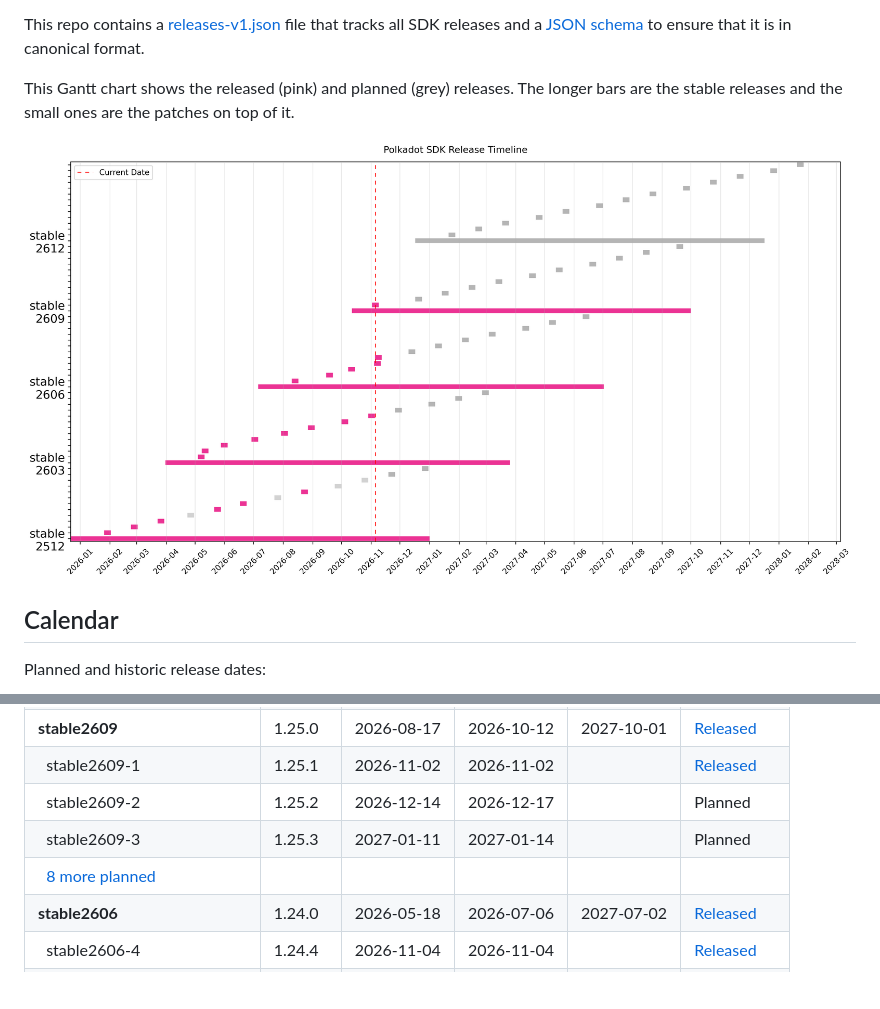
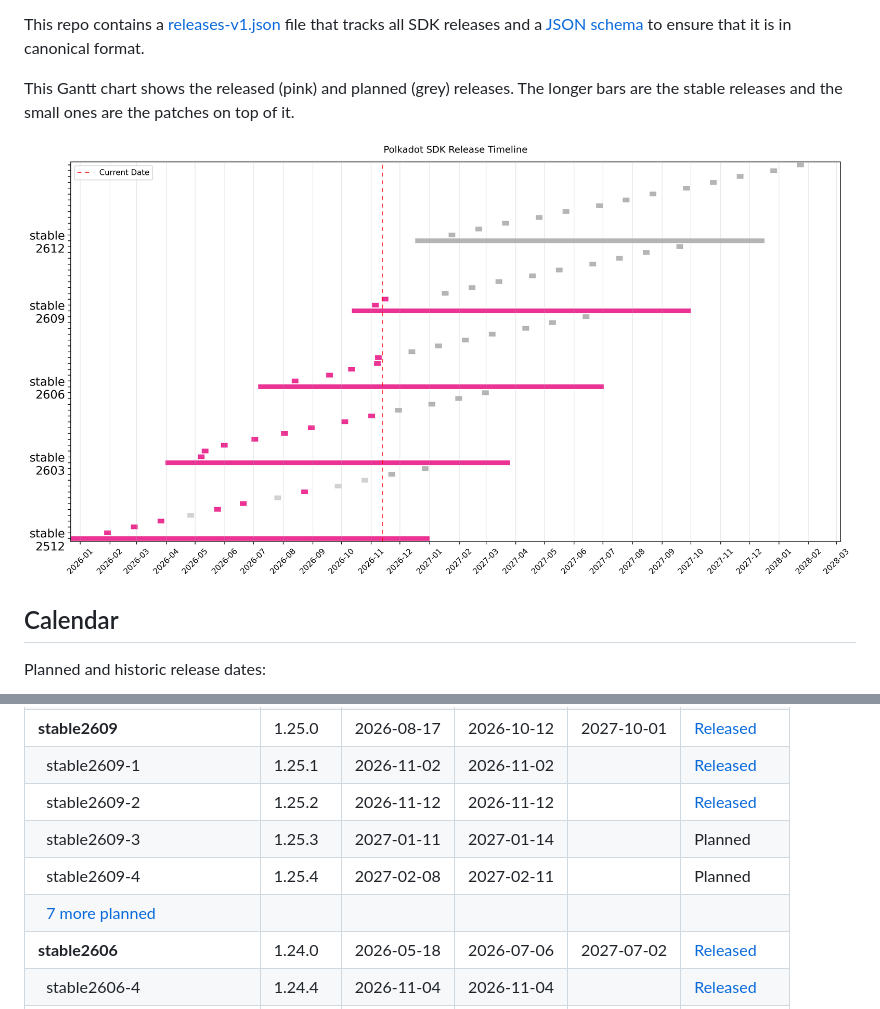
Before and after one commit to paritytech/release-registry, a Markdown page: README.md, 2 parts joined by grey strips. Rendered like a GitHub page; pictures changed too: .assets/timeline-gantt.png; blank space fills up the shorter version.

Commit message:
Release stable2609-2 (#184)

```diff
--- a/README.md
+++ b/README.md
@@ -26,9 +26,10 @@ Planned and historic release dates:
 | &nbsp;&nbsp;[11 more planned](CALENDAR.md) |  |  | | |
 | **stable2609** | 1.25.0 | 2026-08-17 | 2026-10-12 | 2027-10-01 | [Released](https://github.com/paritytech/polkadot-sdk/releases/tag/polkadot-stable2609) |
 | &nbsp;&nbsp;stable2609-1 | 1.25.1 | 2026-11-02 | 2026-11-02 |  | [Released](https://github.com/paritytech/polkadot-sdk/releases/tag/polkadot-stable2609-1) |
-| &nbsp;&nbsp;stable2609-2 | 1.25.2 | 2026-12-14 | 2026-12-17 |  | Planned |
+| &nbsp;&nbsp;stable2609-2 | 1.25.2 | 2026-11-12 | 2026-11-12 |  | [Released](https://github.com/paritytech/polkadot-sdk/releases/tag/polkadot-stable2609-2) |
 | &nbsp;&nbsp;stable2609-3 | 1.25.3 | 2027-01-11 | 2027-01-14 |  | Planned |
-| &nbsp;&nbsp;[8 more planned](CALENDAR.md) |  |  | | |
+| &nbsp;&nbsp;stable2609-4 | 1.25.4 | 2027-02-08 | 2027-02-11 |  | Planned |
+| &nbsp;&nbsp;[7 more planned](CALENDAR.md) |  |  | | |
 | **stable2606** | 1.24.0 | 2026-05-18 | 2026-07-06 | 2027-07-02 | [Released](https://github.com/paritytech/polkadot-sdk/releases/tag/polkadot-stable2606) |
 | &nbsp;&nbsp;stable2606-4 | 1.24.4 | 2026-11-04 | 2026-11-04 |  | [Released](https://github.com/paritytech/polkadot-sdk/releases/tag/polkadot-stable2606-4) |
 | &nbsp;&nbsp;stable2606-5 | 1.24.5 | 2026-11-05 | 2026-11-05 |  | [Released](https://github.com/paritytech/polkadot-sdk/releases/tag/polkadot-stable2606-5) |
```
Also changed, not shown: CALENDAR.md (+1 -1 lines), 2 other files.
